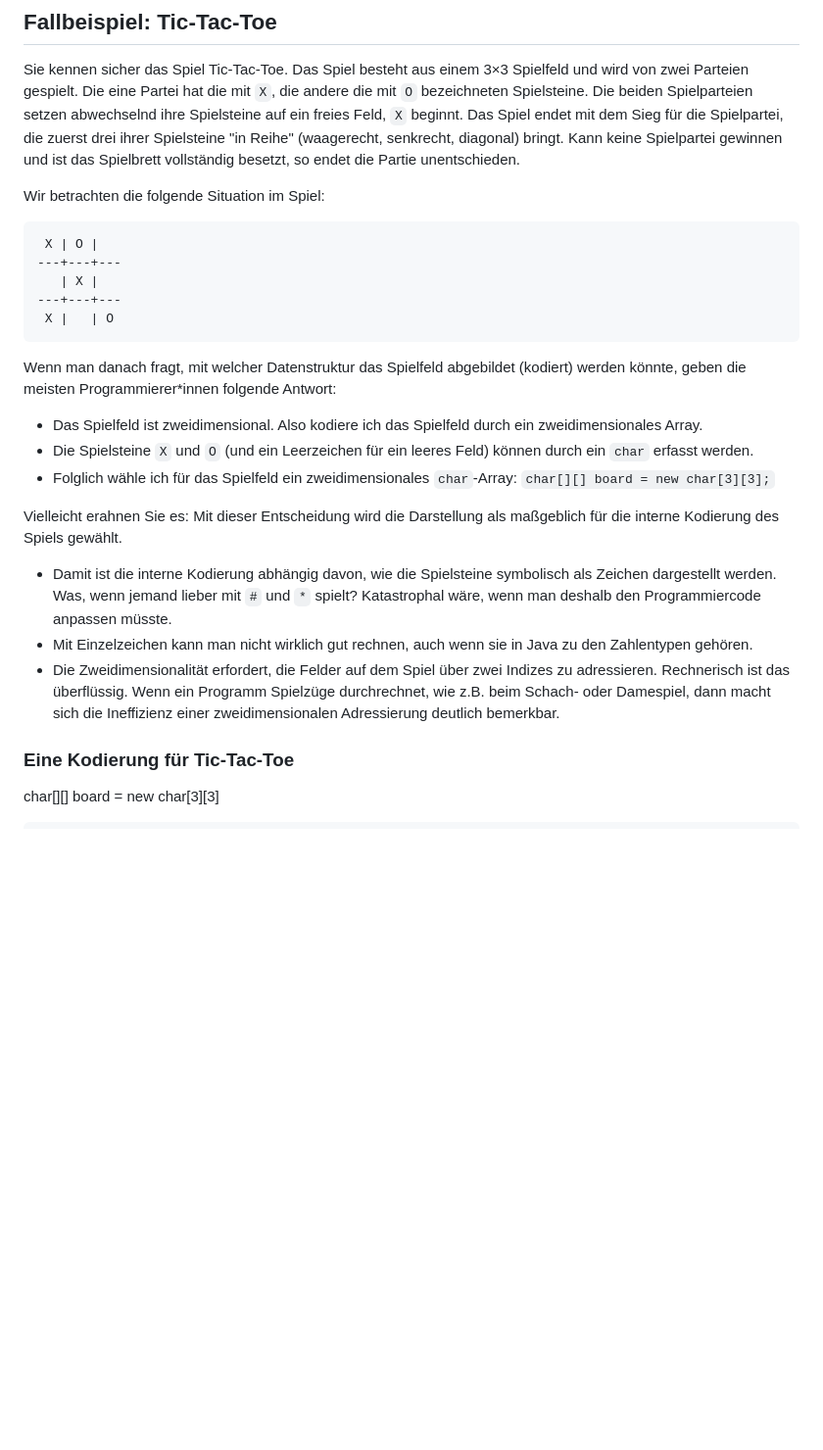
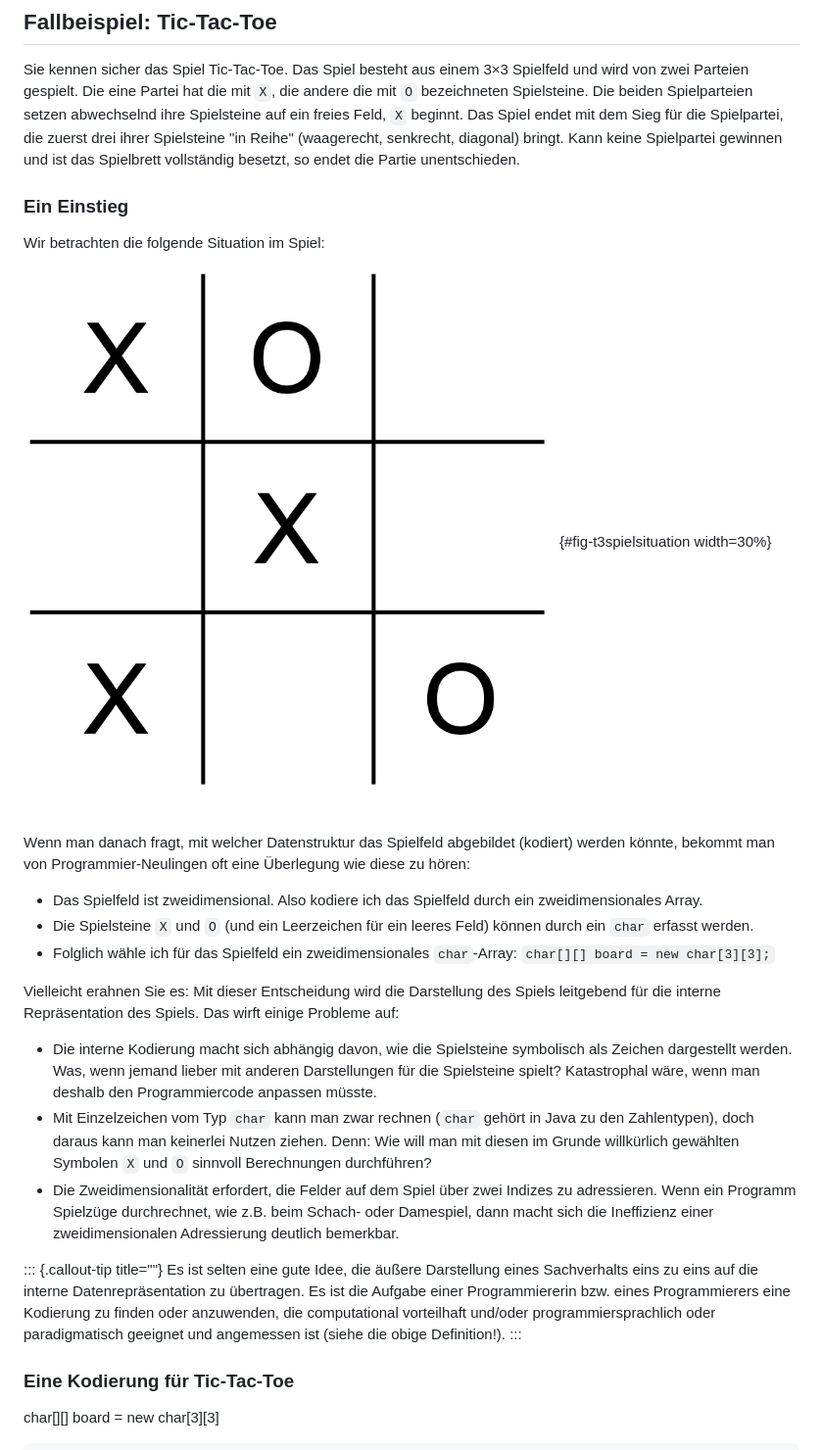
Before and after one commit to denkspuren/plj, a Markdown page: KodierungUndRepräsentation.md, the part around the change printed below. Shown: that part at 98% size. Rendered like a GitHub page; pictures changed too: KodierungUndRepräsentation/T3Spielsituation.png (added); blank space fills up the shorter version.

````diff
--- a/KodierungUndRepräsentation.md
+++ b/KodierungUndRepräsentation.md
@@ -146,27 +146,27 @@ Sie werden feststellen, dass ich fast immer die `toString`-Methode anpasse, um e
 
 Sie kennen sicher das Spiel Tic-Tac-Toe. Das Spiel besteht aus einem 3×3 Spielfeld und wird von zwei Parteien gespielt. Die eine Partei hat die mit `X`, die andere die mit `O` bezeichneten Spielsteine. Die beiden Spielparteien setzen abwechselnd ihre Spielsteine auf ein freies Feld, `X` beginnt. Das Spiel endet mit dem Sieg für die Spielpartei, die zuerst drei ihrer Spielsteine "in Reihe" (waagerecht, senkrecht, diagonal) bringt. Kann keine Spielpartei gewinnen und ist das Spielbrett vollständig besetzt, so endet die Partie unentschieden.
 
+### Ein Einstieg
+
 Wir betrachten die folgende Situation im Spiel:
 
-```
- X | O |
----+---+---
-   | X |
----+---+---
- X |   | O
-```
+![Eine Spielsituation in Tic-Tac-Toe. Die Spielpartei mit `X` hat begonnen.](/KodierungUndRepräsentation/T3Spielsituation.png){#fig-t3spielsituation width=30%}
 
-Wenn man danach fragt, mit welcher Datenstruktur das Spielfeld abgebildet (kodiert) werden könnte, geben die meisten Programmierer*innen folgende Antwort:
+Wenn man danach fragt, mit welcher Datenstruktur das Spielfeld abgebildet (kodiert) werden könnte, bekommt man von Programmier-Neulingen oft eine Überlegung wie diese zu hören:
 
 * Das Spielfeld ist zweidimensional. Also kodiere ich das Spielfeld durch ein zweidimensionales Array.
 * Die Spielsteine `X` und `O` (und ein Leerzeichen für ein leeres Feld) können durch ein `char` erfasst werden.
 * Folglich wähle ich für das Spielfeld ein zweidimensionales `char`-Array: `char[][] board = new char[3][3];`
 
-Vielleicht erahnen Sie es: Mit dieser Entscheidung wird die Darstellung als maßgeblich für die interne Kodierung des Spiels gewählt.
+Vielleicht erahnen Sie es: Mit dieser Entscheidung wird die Darstellung des Spiels leitgebend für die interne Repräsentation des Spiels. Das wirft einige Probleme auf:
 
-* Damit ist die interne Kodierung abhängig davon, wie die Spielsteine symbolisch als Zeichen dargestellt werden. Was, wenn jemand lieber mit `#` und `*` spielt? Katastrophal wäre, wenn man deshalb den Programmiercode anpassen müsste.
-* Mit Einzelzeichen kann man nicht wirklich gut rechnen, auch wenn sie in Java zu den Zahlentypen gehören.
-* Die Zweidimensionalität erfordert, die Felder auf dem Spiel über zwei Indizes zu adressieren. Rechnerisch ist das überflüssig. Wenn ein Programm Spielzüge durchrechnet, wie z.B. beim Schach- oder Damespiel, dann macht sich die Ineffizienz einer zweidimensionalen Adressierung deutlich bemerkbar.
+* Die interne Kodierung macht sich abhängig davon, wie die Spielsteine symbolisch als Zeichen dargestellt werden. Was, wenn jemand lieber mit anderen Darstellungen für die Spielsteine spielt? Katastrophal wäre, wenn man deshalb den Programmiercode anpassen müsste.
+* Mit Einzelzeichen vom Typ `char` kann man zwar rechnen (`char` gehört in Java zu den Zahlentypen), doch daraus kann man keinerlei Nutzen ziehen. Denn: Wie will man mit diesen im Grunde willkürlich gewählten Symbolen `X` und `O` sinnvoll Berechnungen durchführen?
+* Die Zweidimensionalität erfordert, die Felder auf dem Spiel über zwei Indizes zu adressieren. Wenn ein Programm Spielzüge durchrechnet, wie z.B. beim Schach- oder Damespiel, dann macht sich die Ineffizienz einer zweidimensionalen Adressierung deutlich bemerkbar.
+
+::: {.callout-tip title=""}
+Es ist selten eine gute Idee, die äußere Darstellung eines Sachverhalts eins zu eins auf die interne Datenrepräsentation zu übertragen. Es ist die Aufgabe einer Programmiererin bzw. eines Programmierers eine Kodierung zu finden oder anzuwenden, die computational vorteilhaft und/oder programmiersprachlich oder paradigmatisch geeignet und angemessen ist (siehe die obige Definition!).
+:::
 
 ### Eine Kodierung für Tic-Tac-Toe
 
````
Also changed, not shown: other parts of KodierungUndRepräsentation.md (+1 -1 lines), KodierungUndRepräsentation/T3Kodierung.png (added), 2 other files.
